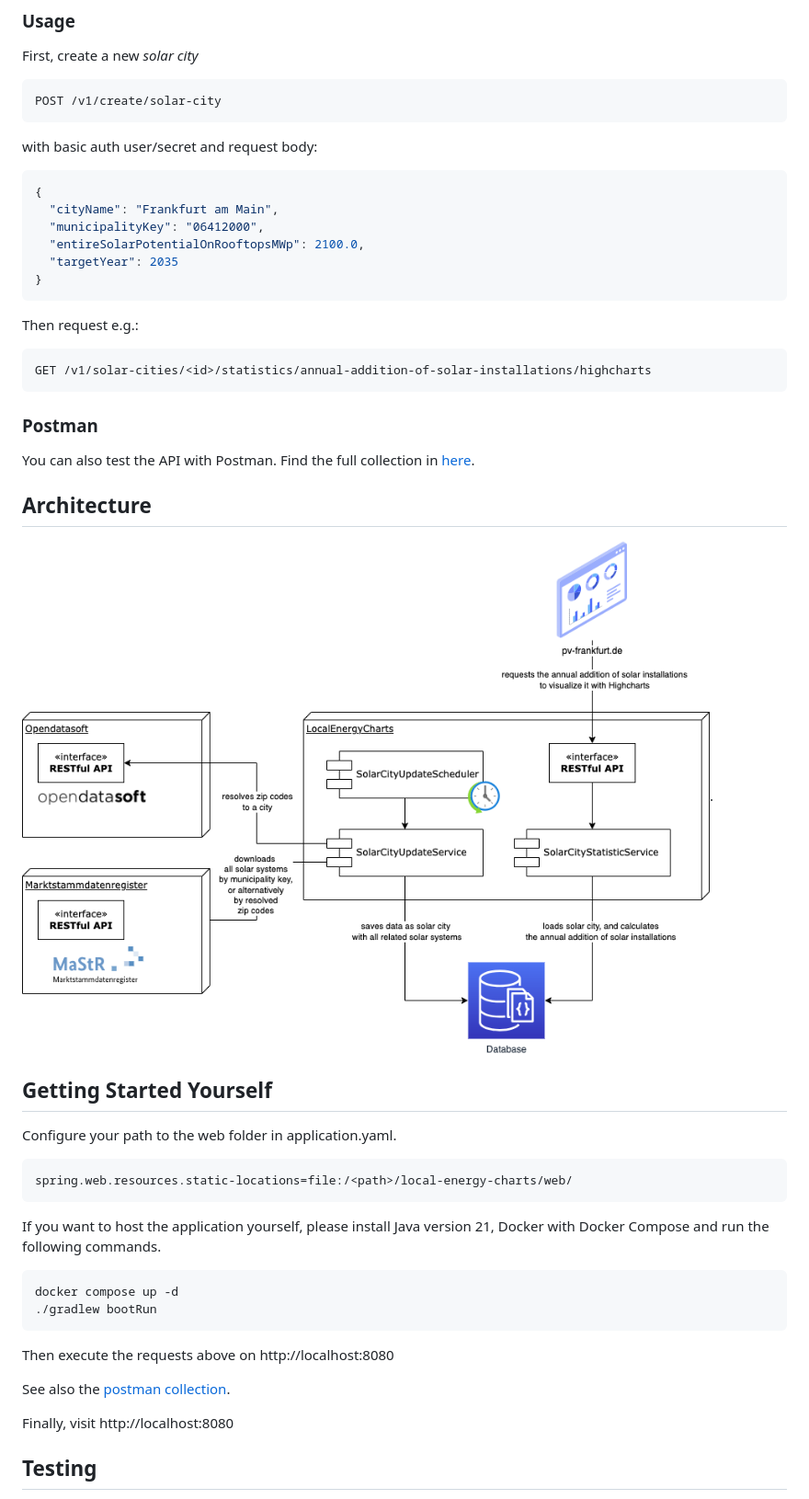
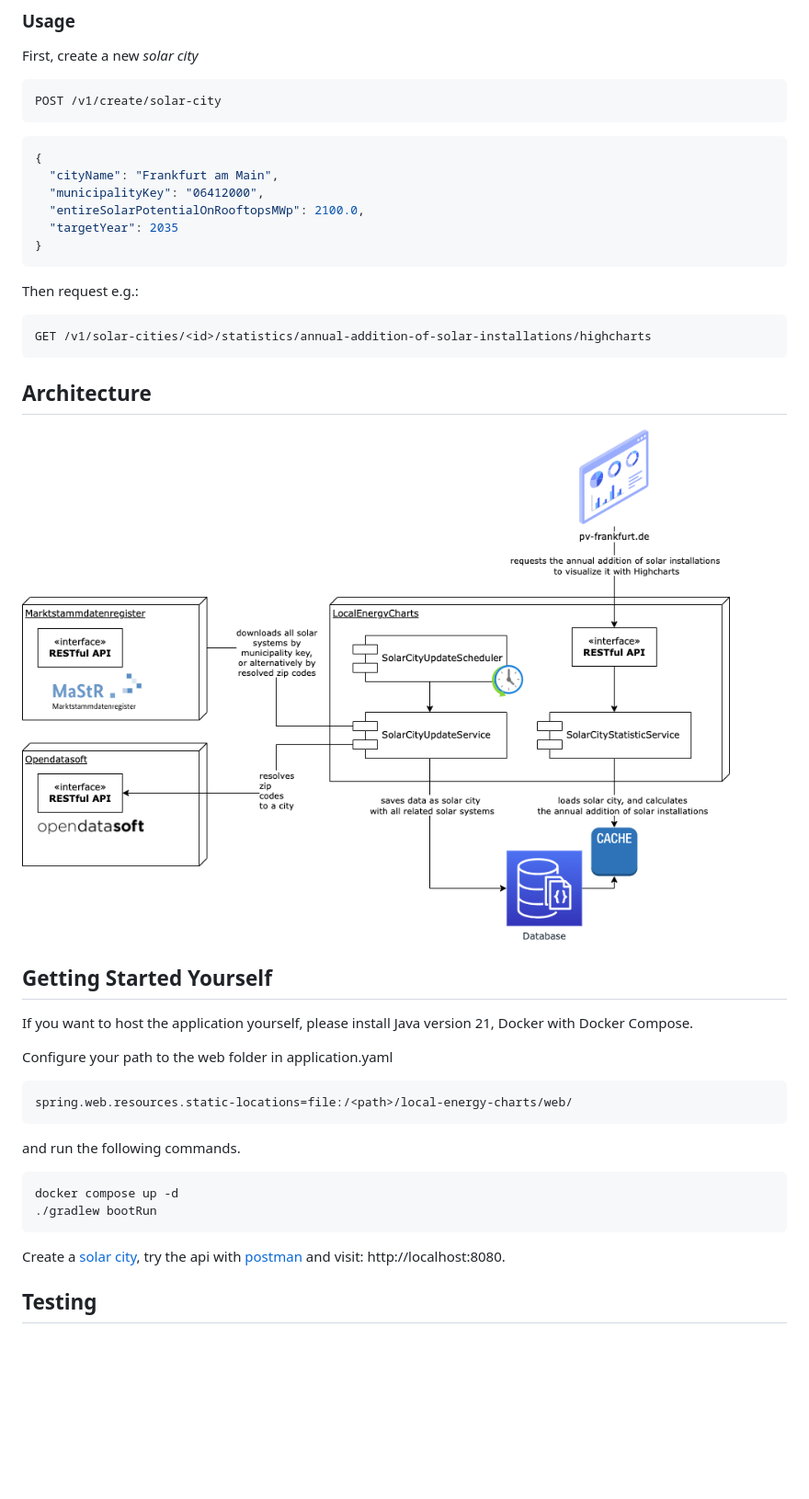
Before and after one commit to snagel86/local-energy-charts, a Markdown page: README.MD, the part around the change. Shown: that part at 92% size. GitHub-like rendering; pictures changed too: architecture.png; blank space fills up the shorter version.

````diff
--- a/README.MD
+++ b/README.MD
@@ -33,8 +33,6 @@ First, create a new *solar city*
 
     POST /v1/create/solar-city
 
-with basic auth user/secret and request body:
-
 ```json
 {
   "cityName": "Frankfurt am Main",
@@ -48,28 +46,22 @@ Then request e.g.:
 
     GET /v1/solar-cities/<id>/statistics/annual-addition-of-solar-installations/highcharts
 
-### Postman ###
-
-You can also test the API with Postman. Find the full collection in [here](api/LocalEnergyCharts.postman_collection.json).
-
 ## Architecture ##
-![architecture](architecture.png).
+![architecture](architecture.png)
 
 ## Getting Started Yourself ##
-Configure your path to the web folder in application.yaml.
+If you want to host the application yourself, please install Java version 21, Docker with Docker Compose.
+
+Configure your path to the web folder in application.yaml
 
     spring.web.resources.static-locations=file:/<path>/local-energy-charts/web/
 
-If you want to host the application yourself, please install Java version 21, Docker with Docker Compose and run the following commands.
+and run the following commands.
 
     docker compose up -d
     ./gradlew bootRun
 
-Then execute the requests above on http://localhost:8080
-
-See also the [postman collection](api/LocalEnergyCharts.postman_collection.json).
-
-Finally, visit http://localhost:8080
+Create a [solar city](#usage-), try the api with [postman](api/LocalEnergyCharts.postman_collection.json) and visit: http://localhost:8080.
 
 ## Testing ##
 
````
Also changed, not shown: 1 other file.
